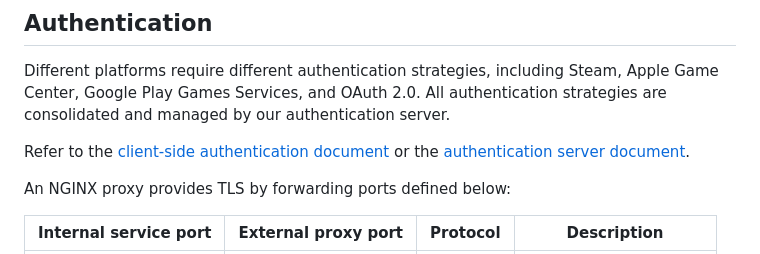
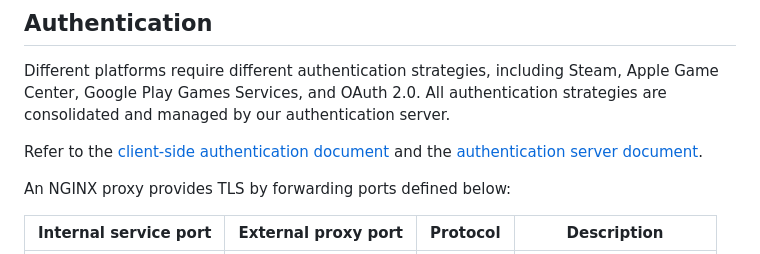
Before and after one commit to bryanmylee/godot-multiplayer, a Markdown page: README.md, the part around the change. Rendered like a GitHub page.

Commit message:
nit: setup instruction wording

```diff
--- a/README.md
+++ b/README.md
@@ -30,7 +30,7 @@ Refer to the [proxy setup document](nginx/README.md).
 
 Different platforms require different authentication strategies, including Steam, Apple Game Center, Google Play Games Services, and OAuth 2.0. All authentication strategies are consolidated and managed by our authentication server.
 
-Refer to the [client-side authentication document](project/authentication/README.md) or the [authentication server document](authentication/README.md).
+Refer to the [client-side authentication document](project/authentication/README.md) and the [authentication server document](authentication/README.md).
 
 An NGINX proxy provides TLS by forwarding ports defined below:
 
```
